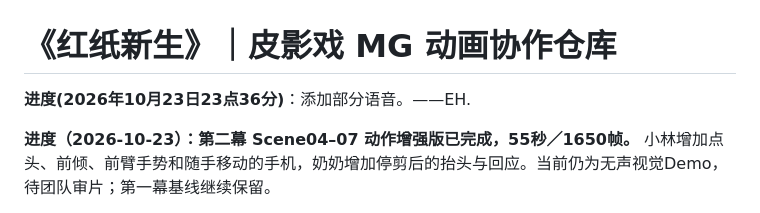
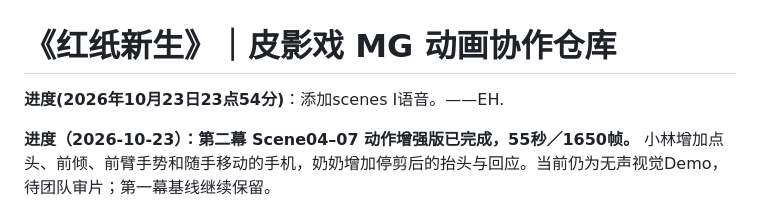
Before and after one commit to P1chyTT/MaoGai-video, a Markdown page: README.md, the part around the change. Drawn GitHub-style.

Commit message:
Update progress note in README.md

```diff
--- a/README.md
+++ b/README.md
@@ -1,6 +1,6 @@
 # 《红纸新生》｜皮影戏 MG 动画协作仓库
 
-**进度(2026年10月23日23点36分)**：添加部分语音。——EH.
+**进度(2026年10月23日23点54分)**：添加scenes I语音。——EH.
 
 **进度（2026-10-23）：第二幕 Scene04–07 动作增强版已完成，55秒／1650帧。** 小林增加点头、前倾、前臂手势和随手移动的手机，奶奶增加停剪后的抬头与回应。当前仍为无声视觉Demo，待团队审片；第一幕基线继续保留。
 
```
